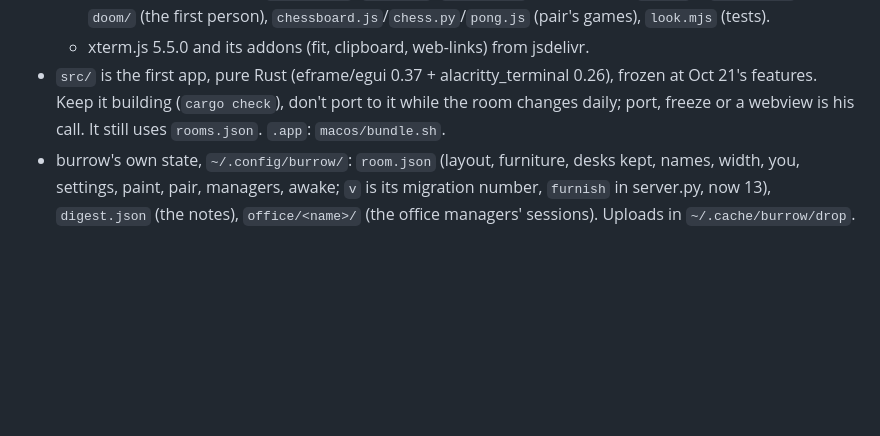
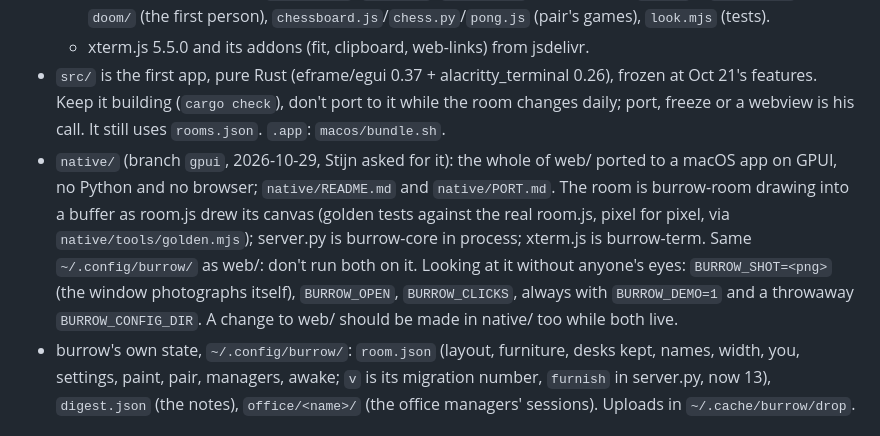
Before and after one commit to rdaems/burrow, a Markdown page: CLAUDE.md, the part around the change. GitHub-like rendering; blank space fills up the shorter version.

Commit message:
CLAUDE.md: native/, the GPUI app, and how to look at it
Claude-Session: https://claude.ai/code/session_01JKRGSkM5D9oD6wen3yVJ1v

```diff
--- a/CLAUDE.md
+++ b/CLAUDE.md
@@ -39,6 +39,13 @@ message is the log. When something goes, take it out here. Keep the file under a
 - `src/` is the first app, pure Rust (eframe/egui 0.37 + alacritty_terminal 0.26), frozen at Oct 21's features.
   Keep it building (`cargo check`), don't port to it while the room changes daily; port, freeze or a webview is
   his call. It still uses `rooms.json`. `.app`: `macos/bundle.sh`.
+- `native/` (branch `gpui`, 2026-10-29, Stijn asked for it): the whole of web/ ported to a macOS app on GPUI, no
+  Python and no browser; `native/README.md` and `native/PORT.md`. The room is burrow-room drawing into a buffer as
+  room.js drew its canvas (golden tests against the real room.js, pixel for pixel, via `native/tools/golden.mjs`);
+  server.py is burrow-core in process; xterm.js is burrow-term. Same `~/.config/burrow/` as web/: don't run both on
+  it. Looking at it without anyone's eyes: `BURROW_SHOT=<png>` (the window photographs itself), `BURROW_OPEN`,
+  `BURROW_CLICKS`, always with `BURROW_DEMO=1` and a throwaway `BURROW_CONFIG_DIR`. A change to web/ should be made
+  in native/ too while both live.
 - burrow's own state, `~/.config/burrow/`: `room.json` (layout, furniture, desks kept, names, width, you,
   settings, paint, pair, managers, awake; `v` is its migration number, `furnish` in server.py, now 13),
   `digest.json` (the notes), `office/<name>/` (the office managers' sessions). Uploads in `~/.cache/burrow/drop`.
```
